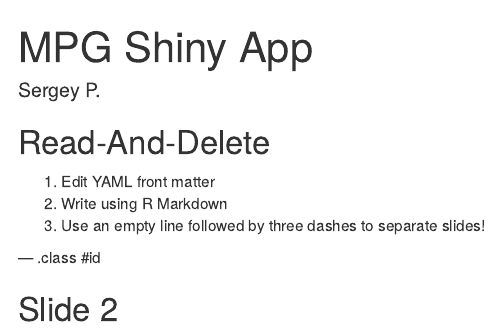
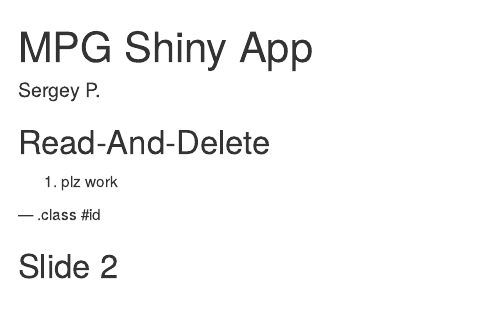
Before and after one commit to pased/mpg-app-presentation, an R Markdown document (index.Rmd): the page in a window 1100 px wide, from its top. Rendered offline with R 4.5, knitr and Pandoc, with nearby package versions.

Commit message:
publishing deck

```diff
--- a/index.Rmd
+++ b/index.Rmd
@@ -13,9 +13,7 @@ knit        : slidify::knit2slides
 
 ## Read-And-Delete
 
-1. Edit YAML front matter
-2. Write using R Markdown
-3. Use an empty line followed by three dashes to separate slides!
+1. plz work
 
 --- .class #id
 
```
Also changed, not shown: index.html, index.md.
